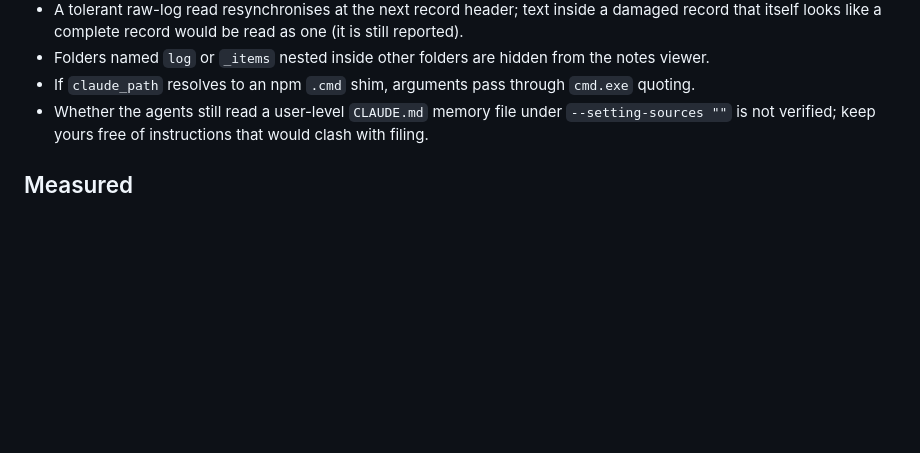
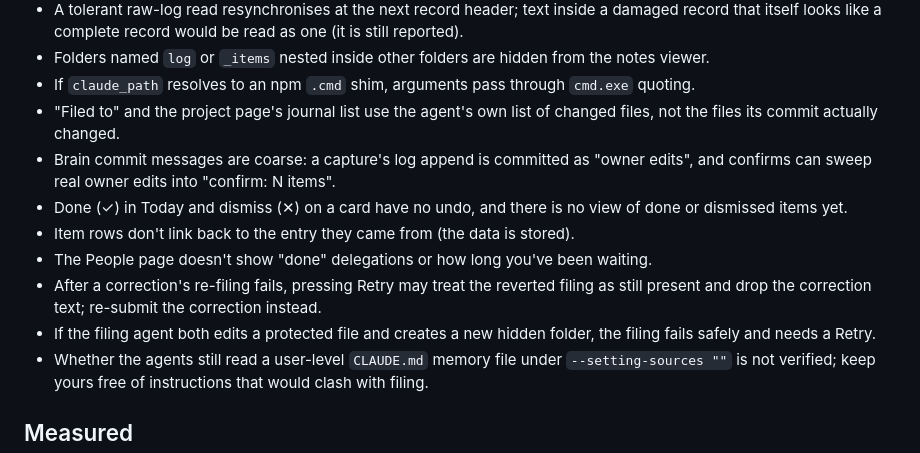
Before and after one commit to tudor-n/atlas, a Markdown page: app/README.md, the part around the change. GitHub-like rendering; blank space fills up the shorter version.

Commit message:
docs: list remaining known limitations from final review

```diff
--- a/app/README.md
+++ b/app/README.md
@@ -71,6 +71,13 @@ Deferred on purpose; none of them loses data.
 - A tolerant raw-log read resynchronises at the next record header; text inside a damaged record that itself looks like a complete record would be read as one (it is still reported).
 - Folders named `log` or `_items` nested inside other folders are hidden from the notes viewer.
 - If `claude_path` resolves to an npm `.cmd` shim, arguments pass through `cmd.exe` quoting.
+- "Filed to" and the project page's journal list use the agent's own list of changed files, not the files its commit actually changed.
+- Brain commit messages are coarse: a capture's log append is committed as "owner edits", and confirms can sweep real owner edits into "confirm: N items".
+- Done (✓) in Today and dismiss (✕) on a card have no undo, and there is no view of done or dismissed items yet.
+- Item rows don't link back to the entry they came from (the data is stored).
+- The People page doesn't show "done" delegations or how long you've been waiting.
+- After a correction's re-filing fails, pressing Retry may treat the reverted filing as still present and drop the correction text; re-submit the correction instead.
+- If the filing agent both edits a protected file and creates a new hidden folder, the filing fails safely and needs a Retry.
 - Whether the agents still read a user-level `CLAUDE.md` memory file under `--setting-sources ""` is not verified; keep yours free of instructions that would clash with filing.
 
 ## Measured
```
